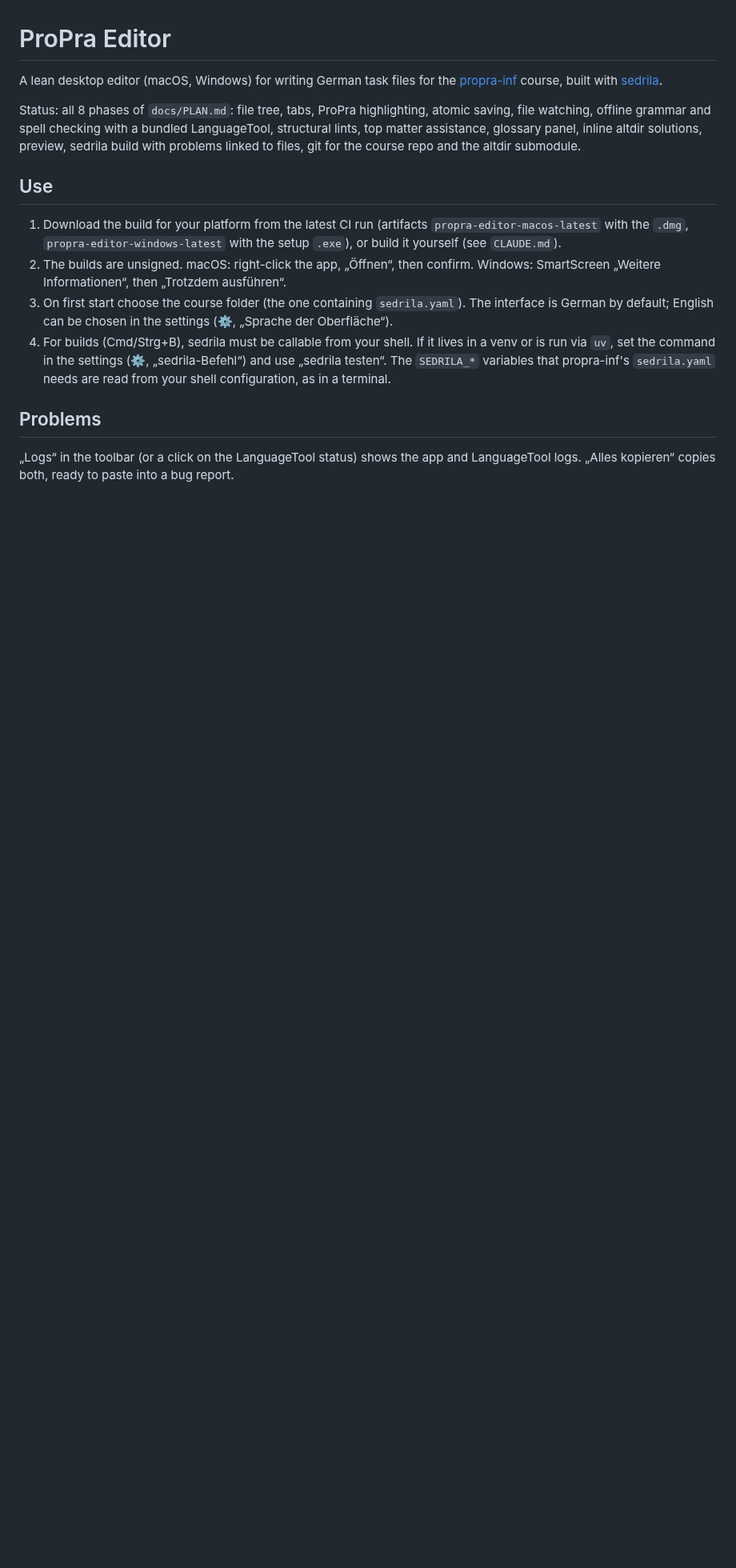
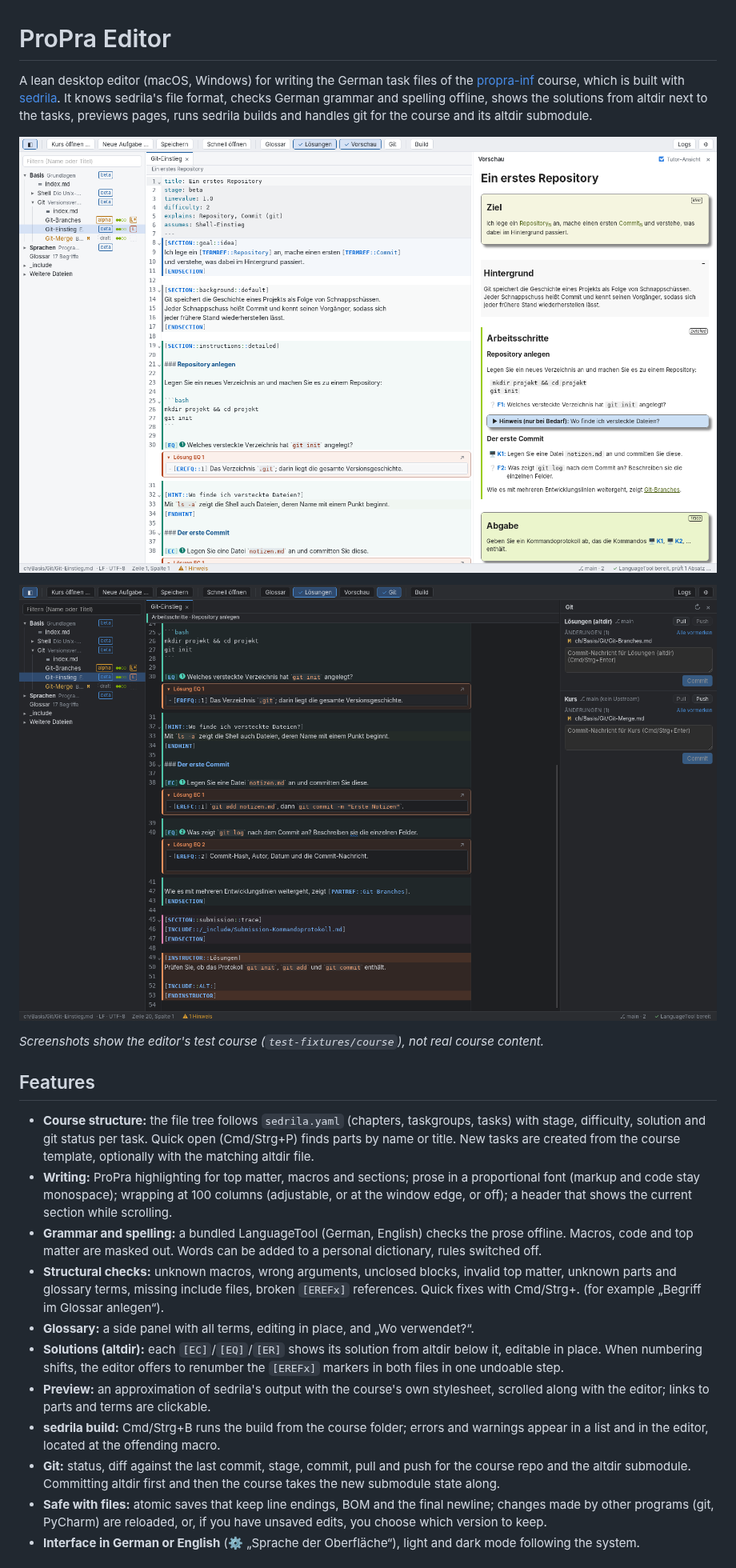
Before and after one commit to svelle/propra-edit, a Markdown page: README.md, the part around one of its changes. Shown at 80% size. Rendered like a GitHub page; pictures changed too: docs/screenshots/editor-dark.png (added), docs/screenshots/editor-light.png (added); blank space fills up the shorter version.

```diff
--- a/README.md
+++ b/README.md
@@ -1,29 +1,46 @@
 # ProPra Editor
 
-A lean desktop editor (macOS, Windows) for writing German task files for the
-[propra-inf](https://github.com/fubinf/propra-inf) course, built with
-[sedrila](https://github.com/fubinf/sedrila).
+A lean desktop editor (macOS, Windows) for writing the German task files of the
+[propra-inf](https://github.com/fubinf/propra-inf) course, which is built with
+[sedrila](https://github.com/fubinf/sedrila). It knows sedrila's file format, checks German
+grammar and spelling offline, shows the solutions from altdir next to the tasks, previews
+pages, runs sedrila builds and handles git for the course and its altdir submodule.
 
-Status: all 8 phases of `docs/PLAN.md`: file tree, tabs, ProPra highlighting, atomic
-saving, file watching, offline grammar and spell checking with a bundled LanguageTool,
-structural lints, top matter assistance, glossary panel, inline altdir solutions, preview,
-sedrila build with problems linked to files, git for the course repo and the altdir submodule.
+![ProPra Editor in light mode: file tree, a task with an inline solution, and the preview](docs/screenshots/editor-light.png)
 
-## Use
+![ProPra Editor in dark mode: inline solutions, a grammar hint, and the git panel](docs/screenshots/editor-dark.png)
 
-1. Download the build for your platform from the latest CI run (artifacts
-   `propra-editor-macos-latest` with the `.dmg`, `propra-editor-windows-latest` with the
-   setup `.exe`), or build it yourself (see `CLAUDE.md`).
-2. The builds are unsigned. macOS: right-click the app, „Öffnen“, then confirm.
-   Windows: SmartScreen „Weitere Informationen“, then „Trotzdem ausführen“.
-3. On first start choose the course folder (the one containing `sedrila.yaml`). The interface
-   is German by default; English can be chosen in the settings (⚙, „Sprache der Oberfläche“).
-4. For builds (Cmd/Strg+B), sedrila must be callable from your shell. If it lives in a venv
-   or is run via `uv`, set the command in the settings (⚙, „sedrila-Befehl“) and use
-   „sedrila testen“. The `SEDRILA_*` variables that propra-inf's `sedrila.yaml` needs are
-   read from your shell configuration, as in a terminal.
+*Screenshots show the editor's test course (`test-fixtures/course`), not real course content.*
 
-## Problems
+## Features
 
-„Logs“ in the toolbar (or a click on the LanguageTool status) shows the app and LanguageTool
-logs. „Alles kopieren“ copies both, ready to paste into a bug report.
+- **Course structure:** the file tree follows `sedrila.yaml` (chapters, taskgroups, tasks)
+  with stage, difficulty, solution and git status per task. Quick open (Cmd/Strg+P) finds
+  parts by name or title. New tasks are created from the course template, optionally with
+  the matching altdir file.
+- **Writing:** ProPra highlighting for top matter, macros and sections; prose in a
+  proportional font (markup and code stay monospace); wrapping at 100 columns (adjustable,
+  or at the window edge, or off); a header that shows the current section while scrolling.
+- **Grammar and spelling:** a bundled LanguageTool (German, English) checks the prose
+  offline. Macros, code and top matter are masked out. Words can be added to a personal
+  dictionary, rules switched off.
+- **Structural checks:** unknown macros, wrong arguments, unclosed blocks, invalid top matter,
+  unknown parts and glossary terms, missing include files, broken `[EREFx]` references.
+  Quick fixes with Cmd/Strg+. (for example „Begriff im Glossar anlegen“).
+- **Glossary:** a side panel with all terms, editing in place, and „Wo verwendet?“.
+- **Solutions (altdir):** each `[EC]`/`[EQ]`/`[ER]` shows its solution from altdir below
+  it, editable in place. When numbering shifts, the editor offers to renumber the
+  `[EREFx]` markers in both files in one undoable step.
+- **Preview:** an approximation of sedrila's output with the course's own stylesheet,
+  scrolled along with the editor; links to parts and terms are clickable.
+- **sedrila build:** Cmd/Strg+B runs the build from the course folder; errors and warnings
+  appear in a list and in the editor, located at the offending macro.
+- **Git:** status, diff against the last commit, stage, commit, pull and push for the course
+  repo and the altdir submodule. Committing altdir first and then the course takes the new
+  submodule state along.
+- **Safe with files:** atomic saves that keep line endings, BOM and the final newline;
+  changes made by other programs (git, PyCharm) are reloaded, or, if you have unsaved edits,
+  you choose which version to keep.
+- **Interface in German or English** (⚙ „Sprache der Oberfläche“), light and dark mode
+  following the system.
+
```
Also changed, not shown: other parts of README.md (+53 -18 lines).
